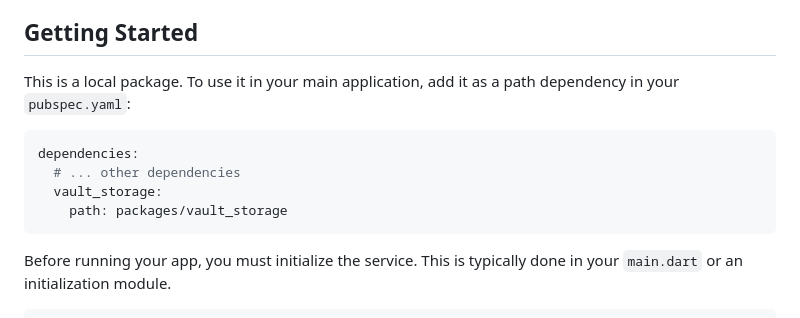
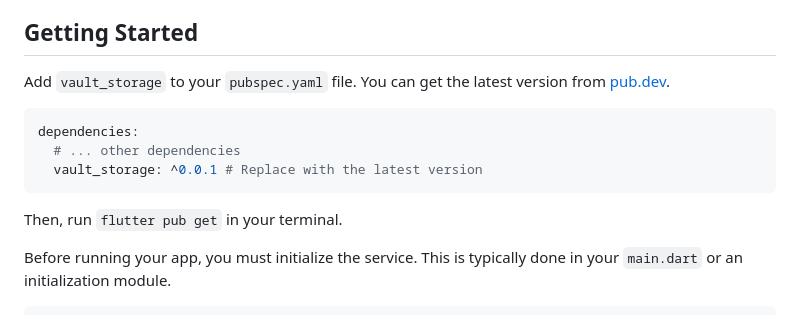
Before and after one commit to sgaabdu4/vault_storage, a Markdown page: README.md, the part around the change. Rendered like a GitHub page.

Commit message:
docs: Update README to clarify usage instructions for adding vault_storage as a dependency

````diff
--- a/README.md
+++ b/README.md
@@ -14,14 +14,15 @@ A secure and performant local storage solution for Flutter applications, built w
 
 ## Getting Started
 
-This is a local package. To use it in your main application, add it as a path dependency in your `pubspec.yaml`:
+Add `vault_storage` to your `pubspec.yaml` file. You can get the latest version from [pub.dev](https://pub.dev/packages/vault_storage).
 
 ```yaml
 dependencies:
   # ... other dependencies
-  vault_storage:
-    path: packages/vault_storage
+  vault_storage: ^0.0.1 # Replace with the latest version
 ```
+
+Then, run `flutter pub get` in your terminal.
 
 Before running your app, you must initialize the service. This is typically done in your `main.dart` or an initialization module.
 
````
